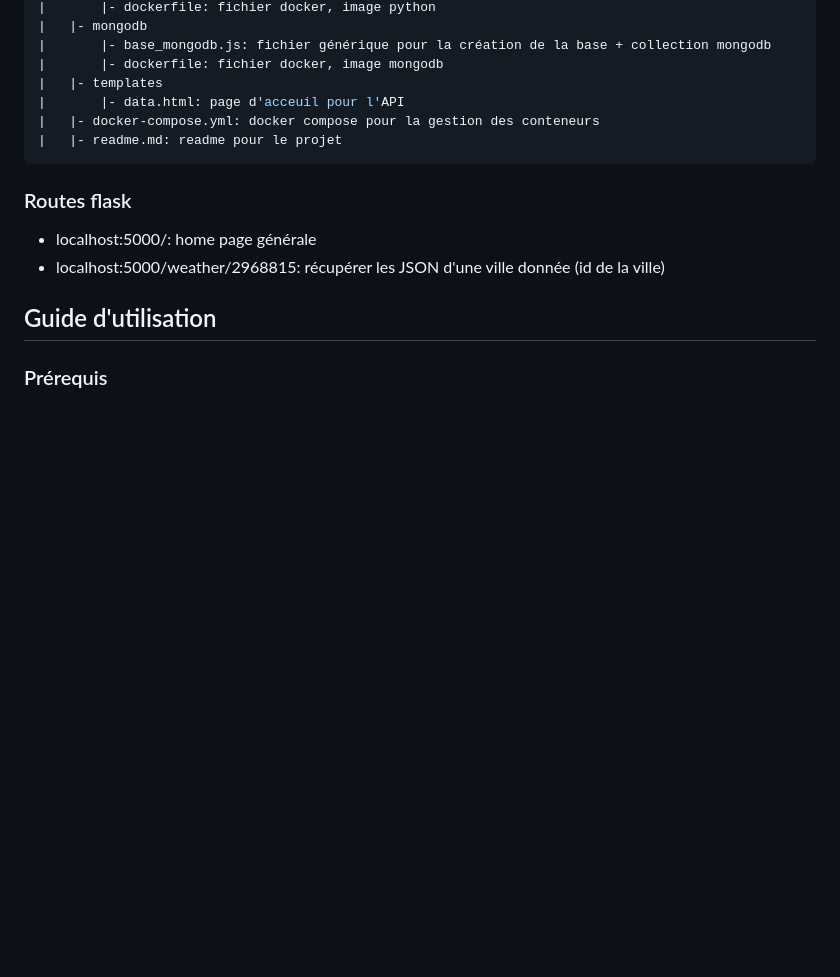
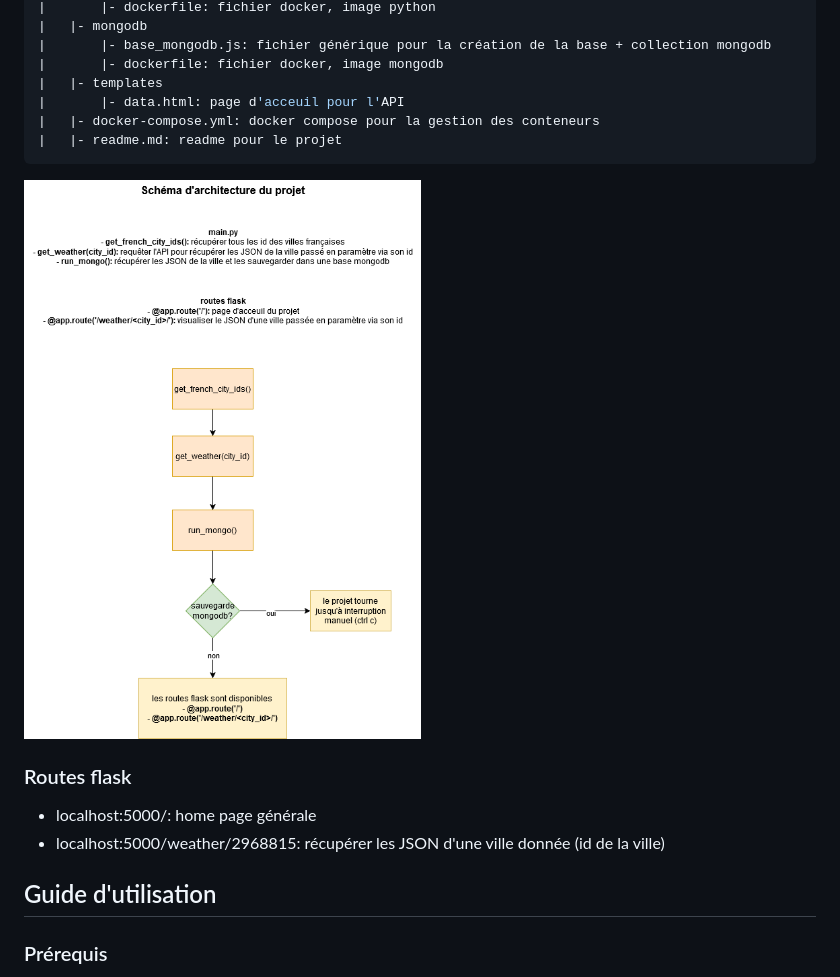
Before and after one commit to soupji/projet_meteo, a Markdown page: readme.md, the part around the change. Drawn GitHub-style; pictures changed too: schema_architecture.png (added); blank space fills up the shorter version.

Commit message:
ajout schema architecture du projet

````diff
--- a/readme.md
+++ b/readme.md
@@ -32,6 +32,8 @@ Au-delà de manipuler des libraires de datavisualisation, le but du projet étai
 |   |- readme.md: readme pour le projet
 ```
 
+![Schéma d'architecture du projet](https://github.com/soupji/projet_meteo/blob/master/schema_architecture.png?raw=true)
+
 ### Routes flask
 - localhost:5000/: home page générale
 - localhost:5000/weather/2968815: récupérer les JSON d'une ville donnée (id de la ville)
````
